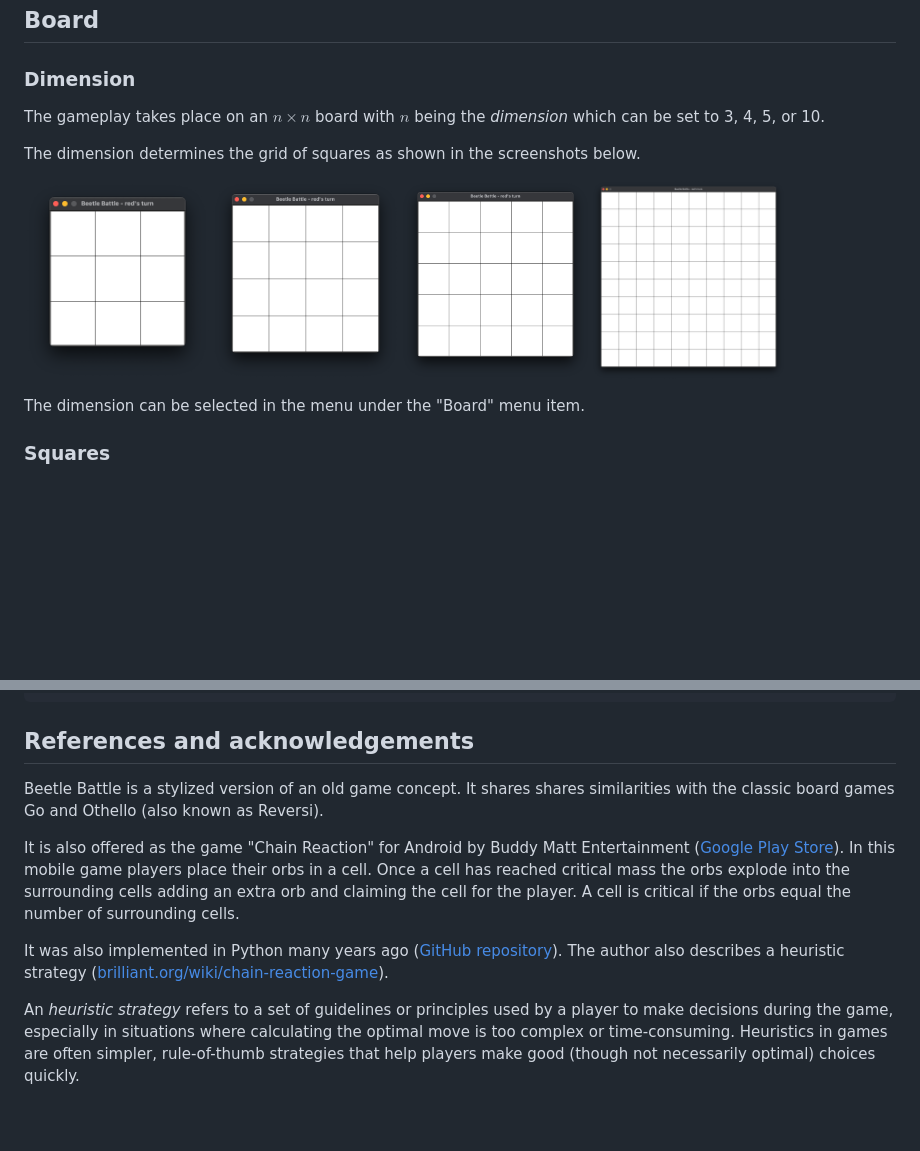
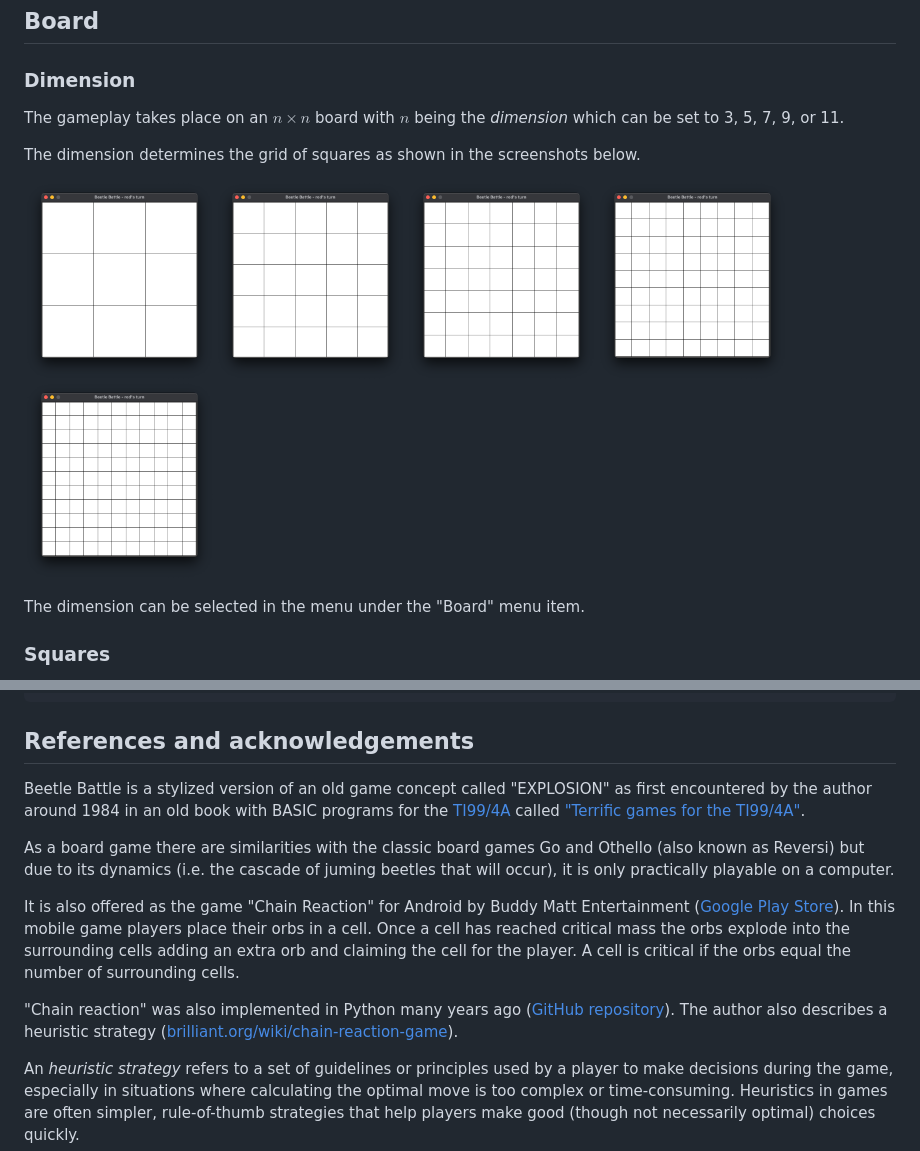
Before and after one commit to computerguided/beetle-battle, a Markdown page: manual/manual.md, 2 parts joined by grey strips. Drawn GitHub-style; pictures changed too: manual/figures/fig_06.png, manual/figures/fig_07.png, manual/figures/fig_08.png; blank space fills up the shorter version.

Commit message:
Manual update

````diff
--- a/manual/manual.md
+++ b/manual/manual.md
@@ -16,11 +16,11 @@ With beetles jumping onto already occupied squares, the maximum capacity of thes
 ## Board
 
 ### Dimension
-The gameplay takes place on an $n \times n$ board with $n$ being the _dimension_ which can be set to 3, 4, 5, or 10.
+The gameplay takes place on an $n \times n$ board with $n$ being the _dimension_ which can be set to 3, 5, 7, 9, or 11.
 
 The dimension determines the grid of squares as shown in the screenshots below.
 
-<img src="./figures/fig_06.png" height="200"><img src="./figures/fig_07.png" height="200"><img src="./figures/fig_08.png" height="200"><img src="./figures/fig_09.png" height="200">
+<img src="./figures/fig_06.png" height="200"><img src="./figures/fig_07.png" height="200"><img src="./figures/fig_08.png" height="200"><img src="./figures/fig_09.png" height="200"><img src="./figures/fig_24.png" height="200">
 
 The dimension can be selected in the menu under the "Board" menu item.
 
@@ -84,11 +84,13 @@ move_number,color,row,column
 13,red,1,0
 ```
 ## References and acknowledgements
-Beetle Battle is a stylized version of an old game concept. It shares shares similarities with the classic board games Go and Othello (also known as Reversi).
+Beetle Battle is a stylized version of an old game concept called "EXPLOSION" as first encountered by the author around 1984 in an old book with BASIC programs for the [TI99/4A](https://en.wikipedia.org/wiki/TI-99/4A) called ["Terrific games for the TI99/4A"](https://archive.org/details/tibook_terrific-games-for-the-ti994a/page/n78/mode/1up).
+
+As a board game there are similarities with the classic board games Go and Othello (also known as Reversi) but due to its dynamics (i.e. the cascade of juming beetles that will occur), it is only practically playable on a computer.
 
 It is also offered as the game "Chain Reaction" for Android by Buddy Matt Entertainment ([Google Play Store](https://play.google.com/store/apps/details?id=com.BuddyMattEnt.ChainReaction&pcampaignid=web_share)). In this mobile game players place their orbs in a cell. Once a cell has reached critical mass the orbs explode into the surrounding cells adding an extra orb and claiming the cell for the player. A cell is critical if the orbs equal the number of surrounding cells.
 
-It was also implemented in Python many years ago ([GitHub repository](https://github.com/Agnishom/ChainReactionAI)). The author also describes a heuristic strategy ([brilliant.org/wiki/chain-reaction-game](https://brilliant.org/wiki/chain-reaction-game/)).
+"Chain reaction" was also implemented in Python many years ago ([GitHub repository](https://github.com/Agnishom/ChainReactionAI)). The author also describes a heuristic strategy ([brilliant.org/wiki/chain-reaction-game](https://brilliant.org/wiki/chain-reaction-game/)).
 
 An _heuristic strategy_ refers to a set of guidelines or principles used by a player to make decisions during the game, especially in situations where calculating the optimal move is too complex or time-consuming. Heuristics in games are often simpler, rule-of-thumb strategies that help players make good (though not necessarily optimal) choices quickly.
 
````
